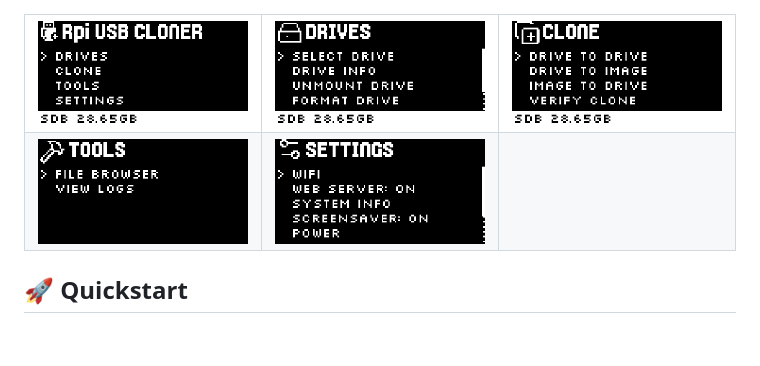
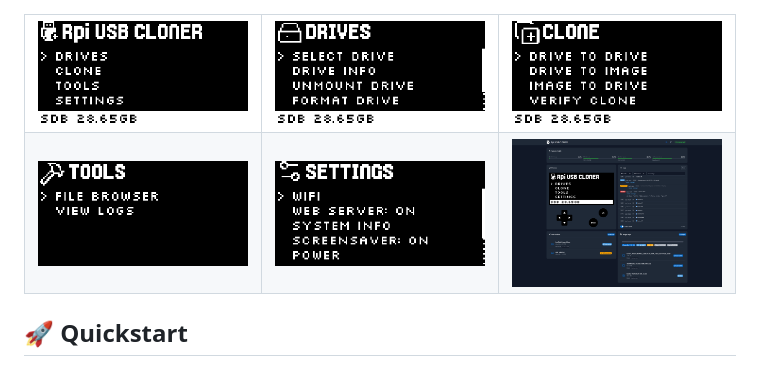
Before and after one commit to 2wenty2wo/Rpi-USB-Cloner, a Markdown page: README.md, the part around the change. GitHub-like rendering; blank space fills up the shorter version.

Commit message:
Update README with additional screenshot
Added a new screenshot to the README.

```diff
--- a/README.md
+++ b/README.md
@@ -57,10 +57,11 @@ A hardware-based USB imaging and cloning solution using a Raspberry Pi Zero/Zero
     <td>
       <img src="docs/screenshots/screenshot_20260127_081347.png" width="300">
     </td>
-    <td></td>
+    <td>
+      <img src="docs/screenshots/screencapture-192-168-1-154-8000-2026-01-27-08_33_59.png" width="300">
+    </td>
   </tr>
 </table>
-
 
 
 ## 🚀 Quickstart
```
